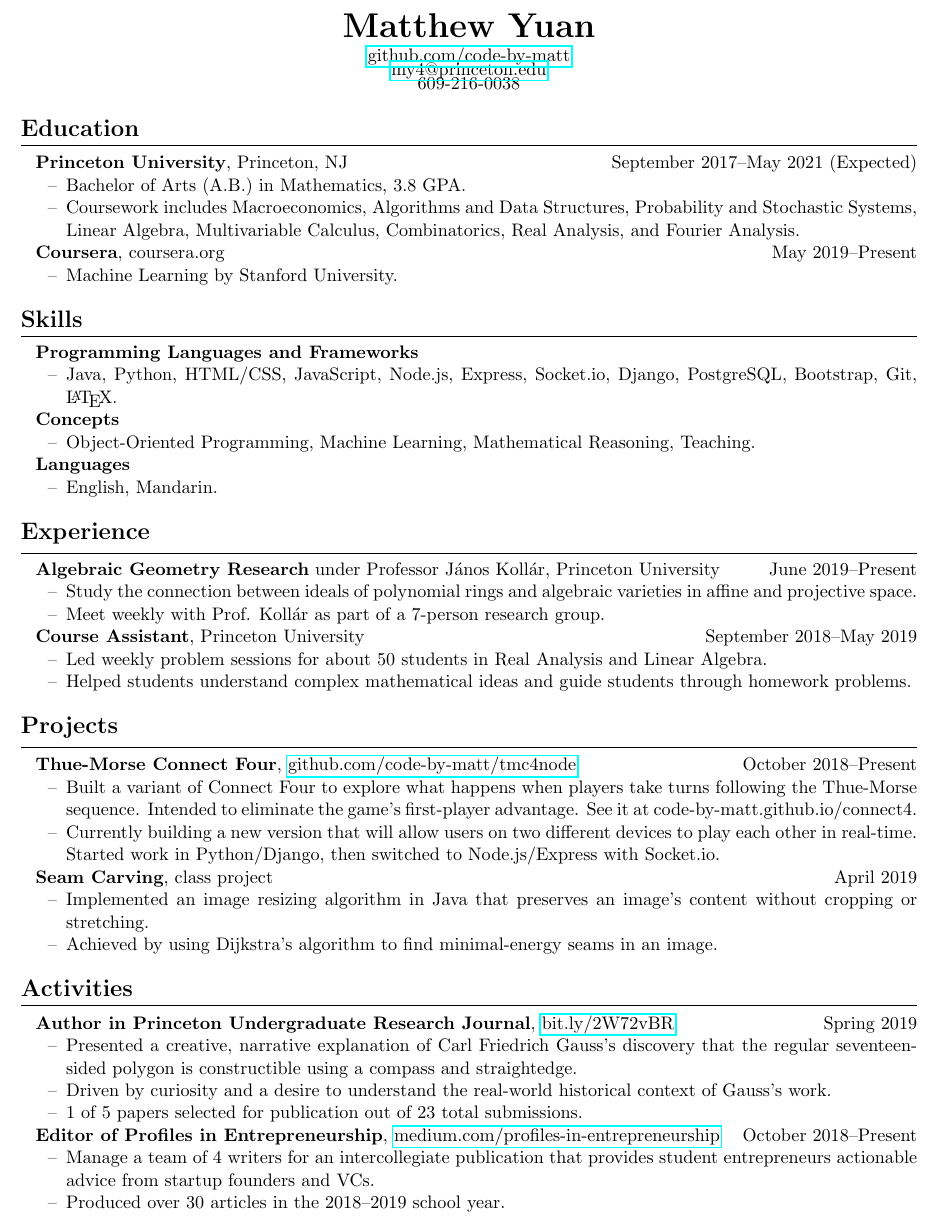
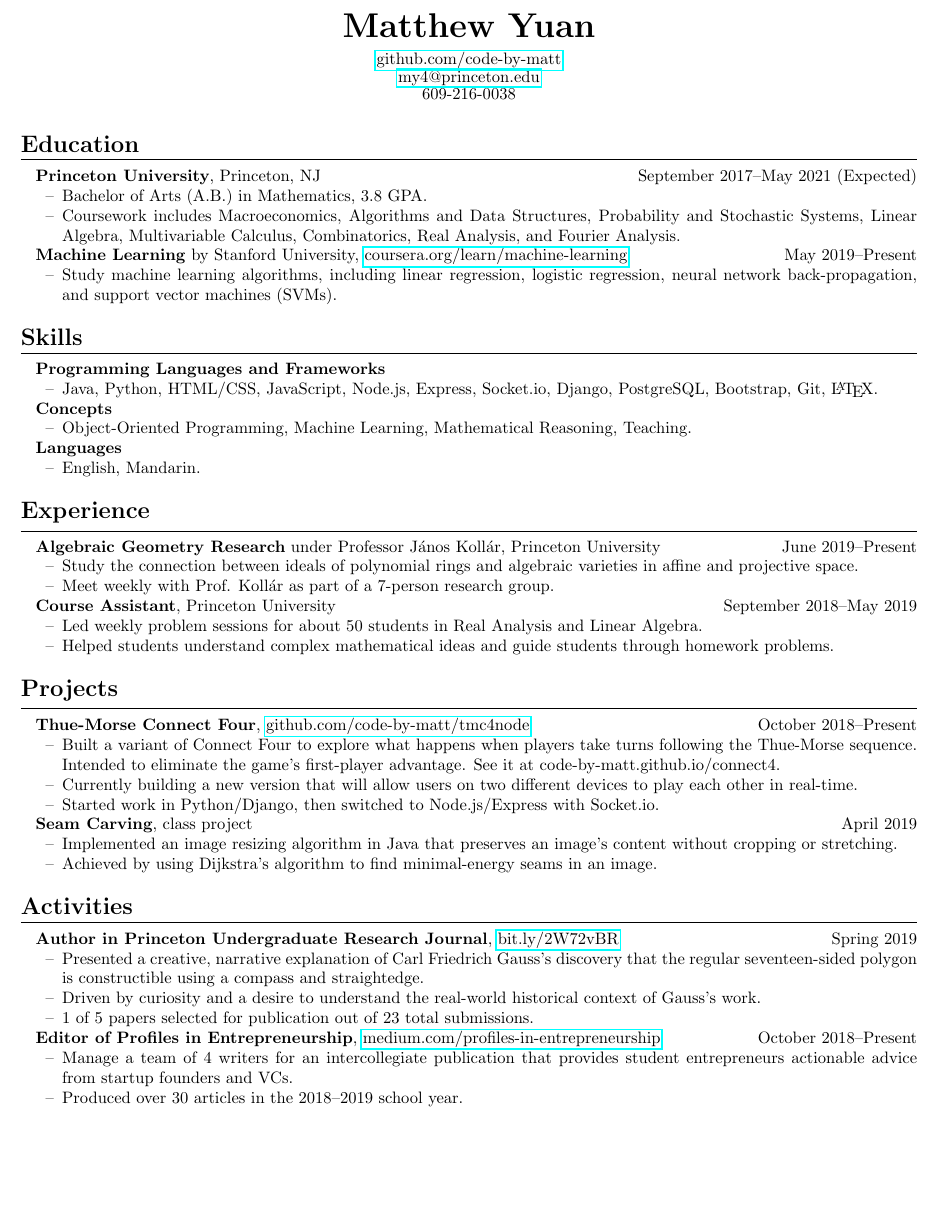
Before and after one commit to code-by-matt/resume, a LaTeX CV (matthew-yuan-resume.tex): part of the page, cut so that both start at the same text, the shorter picture padded with empty space. Compiled offline with pdfLaTeX.

Commit message:
update ml, reduce font size

```diff
--- a/matthew-yuan-resume.tex
+++ b/matthew-yuan-resume.tex
@@ -1,4 +1,4 @@
-\documentclass[11pt]{article}
+\documentclass[10pt]{article}
 
 % helpful packages
 \usepackage{geometry}
@@ -35,9 +35,9 @@
 	\item Coursework includes Macroeconomics, Algorithms and Data Structures, Probability and Stochastic Systems, Linear Algebra, Multivariable Calculus, Combinatorics, Real Analysis, and Fourier Analysis.
 \end{itemize}
 
-\textbf{Coursera}, coursera.org \hfill May 2019--Present
+\textbf{Machine Learning} by Stanford University, \href{https://www.coursera.org/learn/machine-learning}{coursera.org/learn/machine-learning} \hfill May 2019--Present
 \begin{itemize}
-	\item Machine Learning by Stanford University.
+	\item Study machine learning algorithms, including linear regression, logistic regression, neural network back-propagation, and support vector machines (SVMs).
 \end{itemize}
 
 \resumesection{Skills}
@@ -76,7 +76,8 @@
 \textbf{Thue-Morse Connect Four}, \href{https://github.com/code-by-matt/tmc4node}{github.com/code-by-matt/tmc4node}  \hfill October 2018--Present
 \begin{itemize}
 	\item Built a variant of Connect Four to explore what happens when players take turns following the Thue-Morse sequence. Intended to eliminate the game's first-player advantage. See it at code-by-matt.github.io/connect4.
-	\item Currently building a new version that will allow users on two different devices to play each other in real-time. Started work in Python/Django, then switched to Node.js/Express with Socket.io.
+	\item Currently building a new version that will allow users on two different devices to play each other in real-time.
+	\item Started work in Python/Django, then switched to Node.js/Express with Socket.io.
 \end{itemize}
 
 \textbf{Seam Carving}, class project \hfill April 2019
```
Also changed, not shown: matthew-yuan-resume.pdf, 2 other files.
